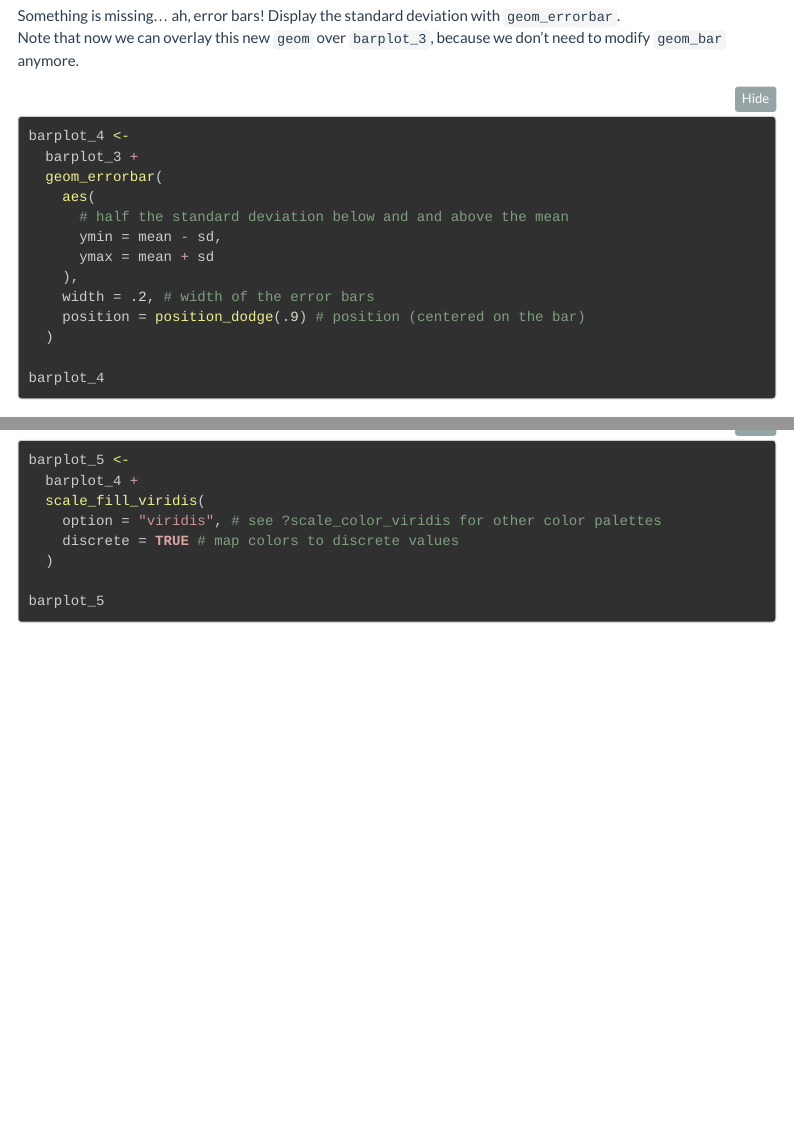
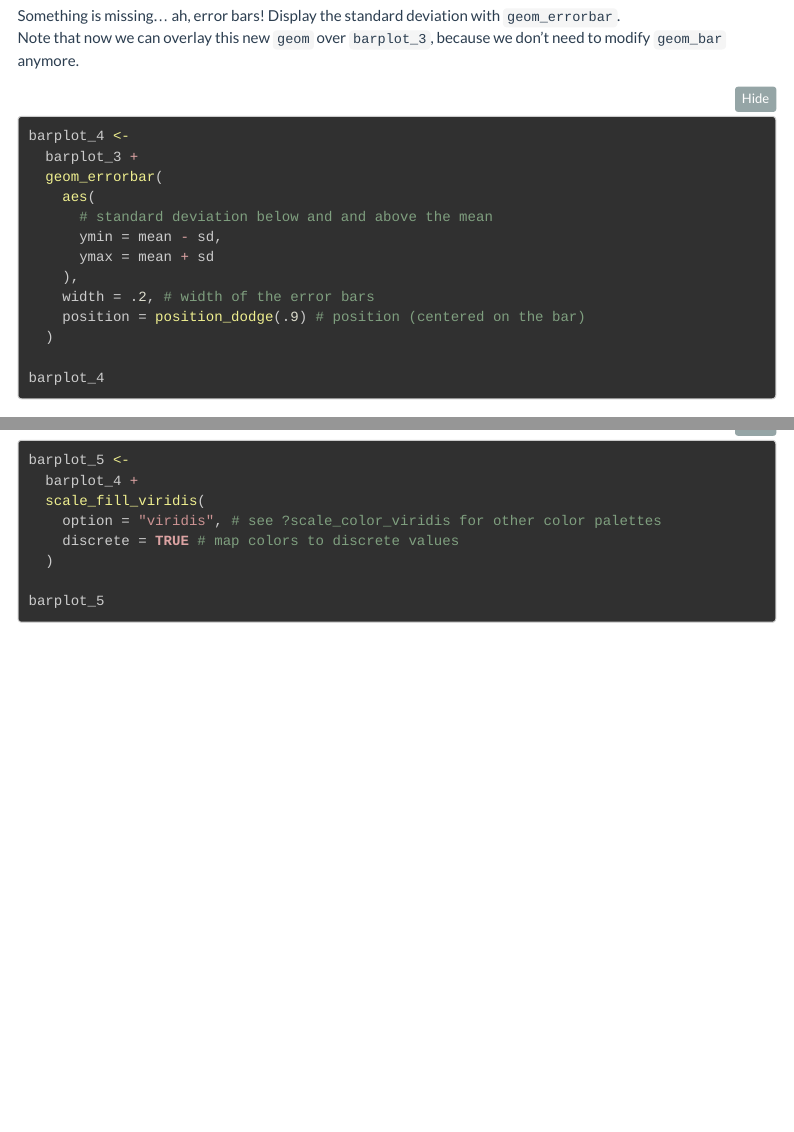
Before and after one commit to aschetti/2020_MPILeipzig_intro_tidyverse, an R Markdown document (doc/2020_MPILeipzig_intro_tidyverse.Rmd): the page in a window 1100 px wide, from 17260 px down, and a second part further down, joined at a grey line. Rendered offline with R 4.5, knitr and Pandoc, with nearby package versions; some code elsewhere in the file could not run offline; menus at the side of the page are left out; long lines of code are wrapped.

Commit message:
fix comment error bars

```diff
--- a/doc/2020_MPILeipzig_intro_tidyverse.Rmd
+++ b/doc/2020_MPILeipzig_intro_tidyverse.Rmd
@@ -629,7 +629,7 @@ barplot_4 <-
   barplot_3 +
   geom_errorbar(
     aes(
-      # half the standard deviation below and and above the mean
+      # standard deviation below and and above the mean
       ymin = mean - sd,
       ymax = mean + sd
     ),
```
Also changed, not shown: doc/images/RDIplot.png.
